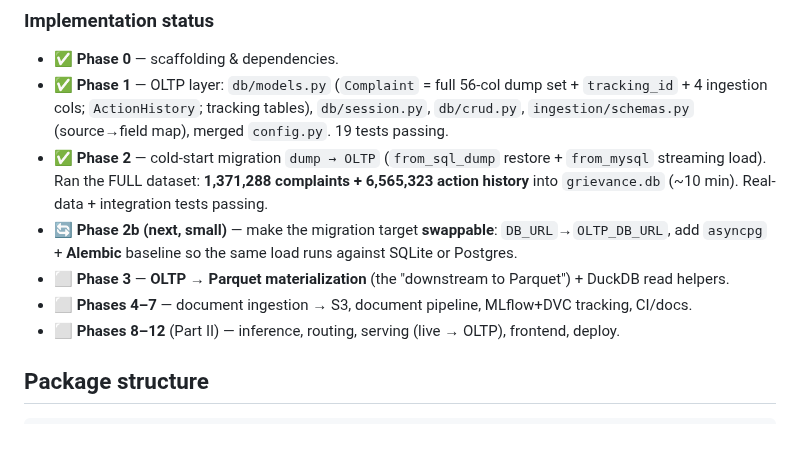
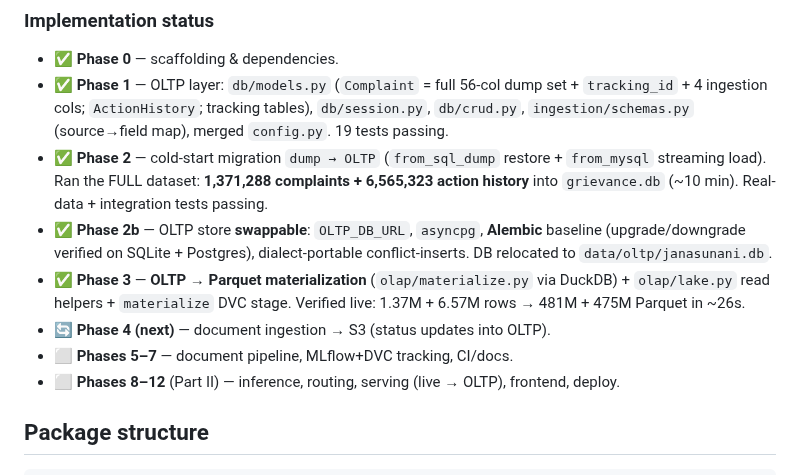
Before and after one commit to Data-Policy-and-Innovation-Centre/janasunani, a Markdown page: docs/ROADMAP.md, the part around the change. GitHub-like rendering; blank space fills up the shorter version.

Commit message:
docs: mark Phases 2b + 3 complete in ROADMAP tracker
Co-Authored-By: Claude Opus 4.8 <noreply@anthropic.com>

```diff
--- a/docs/ROADMAP.md
+++ b/docs/ROADMAP.md
@@ -59,10 +59,13 @@ This plan is the source of truth, **mirrored into the repo at `docs/ROADMAP.md`*
 - ✅ **Phase 2** — cold-start migration `dump → OLTP` (`from_sql_dump` restore + `from_mysql` streaming
   load). Ran the FULL dataset: **1,371,288 complaints + 6,565,323 action history** into `grievance.db`
   (~10 min). Real-data + integration tests passing.
-- 🔄 **Phase 2b (next, small)** — make the migration target **swappable**: `DB_URL`→`OLTP_DB_URL`, add
-  `asyncpg` + **Alembic** baseline so the same load runs against SQLite or Postgres.
-- ⬜ **Phase 3** — **OLTP → Parquet materialization** (the "downstream to Parquet") + DuckDB read helpers.
-- ⬜ **Phases 4–7** — document ingestion → S3, document pipeline, MLflow+DVC tracking, CI/docs.
+- ✅ **Phase 2b** — OLTP store **swappable**: `OLTP_DB_URL`, `asyncpg`, **Alembic** baseline
+  (upgrade/downgrade verified on SQLite + Postgres), dialect-portable conflict-inserts. DB relocated to
+  `data/oltp/janasunani.db`.
+- ✅ **Phase 3** — **OLTP → Parquet materialization** (`olap/materialize.py` via DuckDB) + `olap/lake.py`
+  read helpers + `materialize` DVC stage. Verified live: 1.37M + 6.57M rows → 481M + 475M Parquet in ~26s.
+- 🔄 **Phase 4 (next)** — document ingestion → S3 (status updates into OLTP).
+- ⬜ **Phases 5–7** — document pipeline, MLflow+DVC tracking, CI/docs.
 - ⬜ **Phases 8–12** (Part II) — inference, routing, serving (live → OLTP), frontend, deploy.
 
 ## Package structure
```
